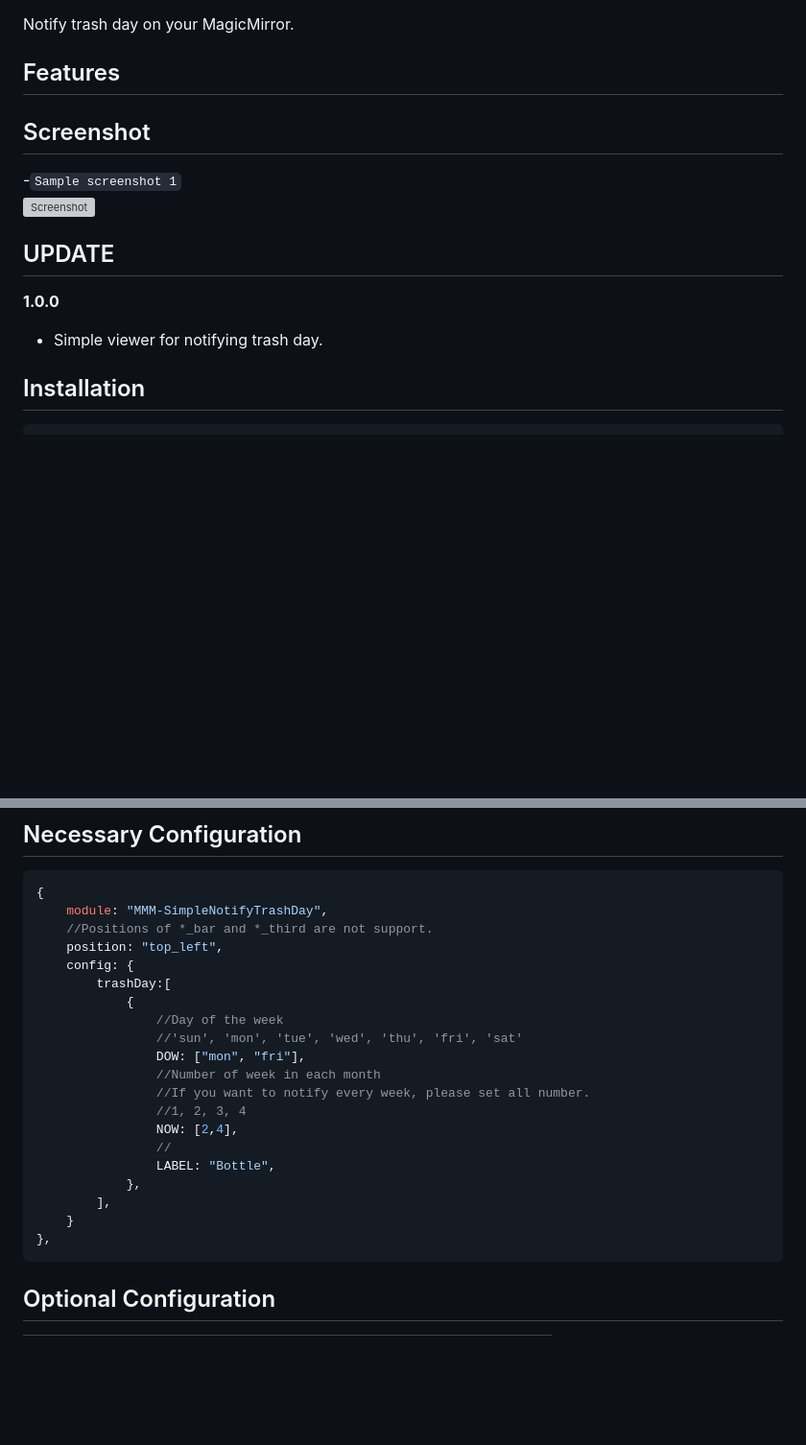
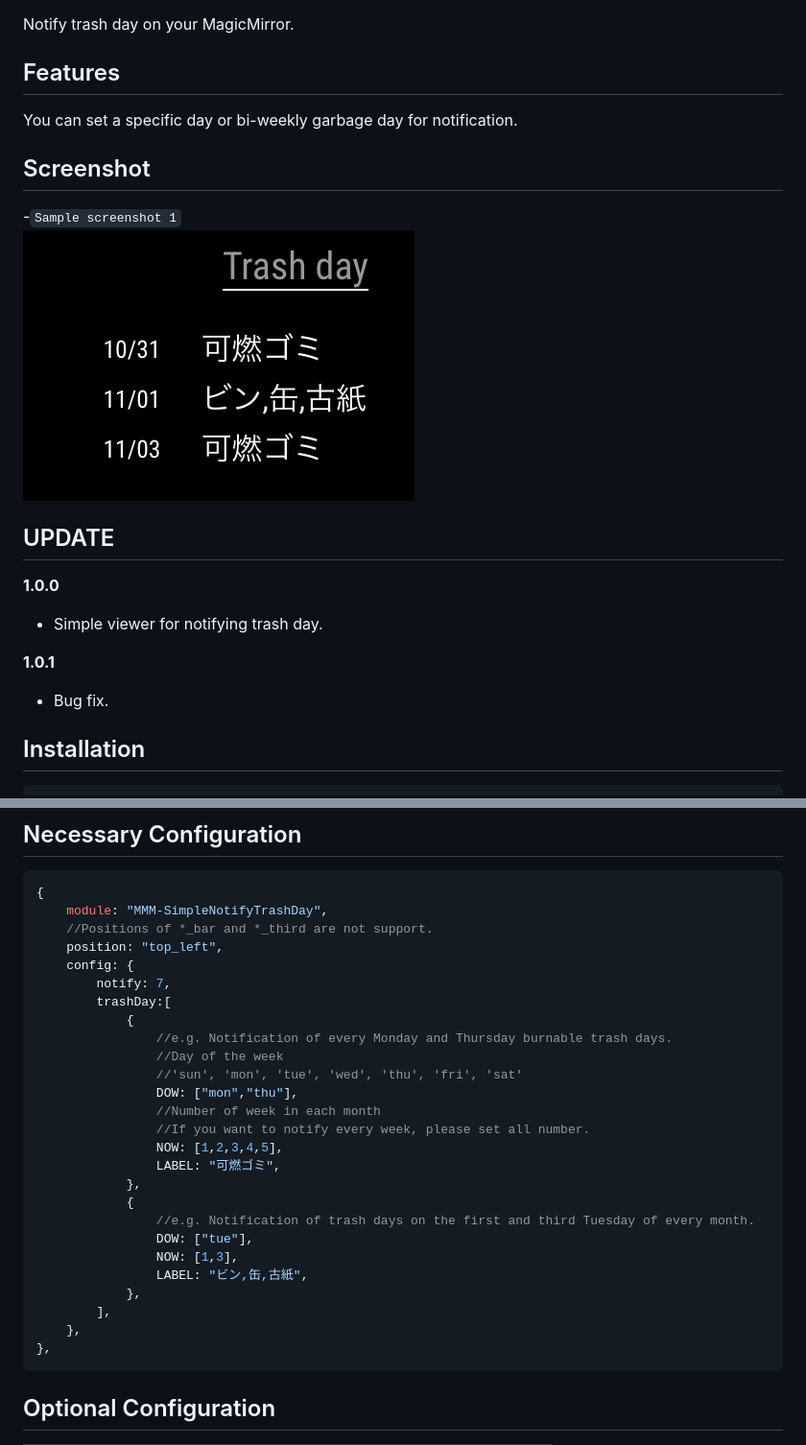
Before and after one commit to sabo10o29/MMM-SimpleNotifyTrashDay, a Markdown page: README.md, 2 parts joined by grey strips. Shown at 96% size. Rendered like a GitHub page; pictures changed too: sc01.png (added); blank space fills up the shorter version; grey boxes are pictures that could not be loaded.

````diff
--- a/README.md
+++ b/README.md
@@ -2,6 +2,7 @@
 Notify trash day on your MagicMirror.
 
 ## Features
+You can set a specific day or bi-weekly garbage day for notification.
 
 ## Screenshot
 -`Sample screenshot 1`
@@ -11,6 +12,9 @@ Notify trash day on your MagicMirror.
 ## UPDATE
 **1.0.0**
 - Simple viewer for notifying trash day.
+
+**1.0.1**
+- Bug fix.
 
 ## Installation
 ```javascript
@@ -27,20 +31,26 @@ npm install
     //Positions of *_bar and *_third are not support.
     position: "top_left",
     config: {
+        notify: 7,
         trashDay:[
             {
+                //e.g. Notification of every Monday and Thursday burnable trash days.
                 //Day of the week
                 //'sun', 'mon', 'tue', 'wed', 'thu', 'fri', 'sat'
-                DOW: ["mon", "fri"],
+                DOW: ["mon","thu"],
                 //Number of week in each month
                 //If you want to notify every week, please set all number.
-                //1, 2, 3, 4
-                NOW: [2,4],
-                //
-                LABEL: "Bottle",
+                NOW: [1,2,3,4,5],
+                LABEL: "可燃ゴミ",
             },
-		],
-    }
+            {
+                //e.g. Notification of trash days on the first and third Tuesday of every month.
+                DOW: ["tue"],
+                NOW: [1,3],
+                LABEL: "ビン,缶,古紙",
+            },
+        ],
+	},
 },
 ```
 
````
